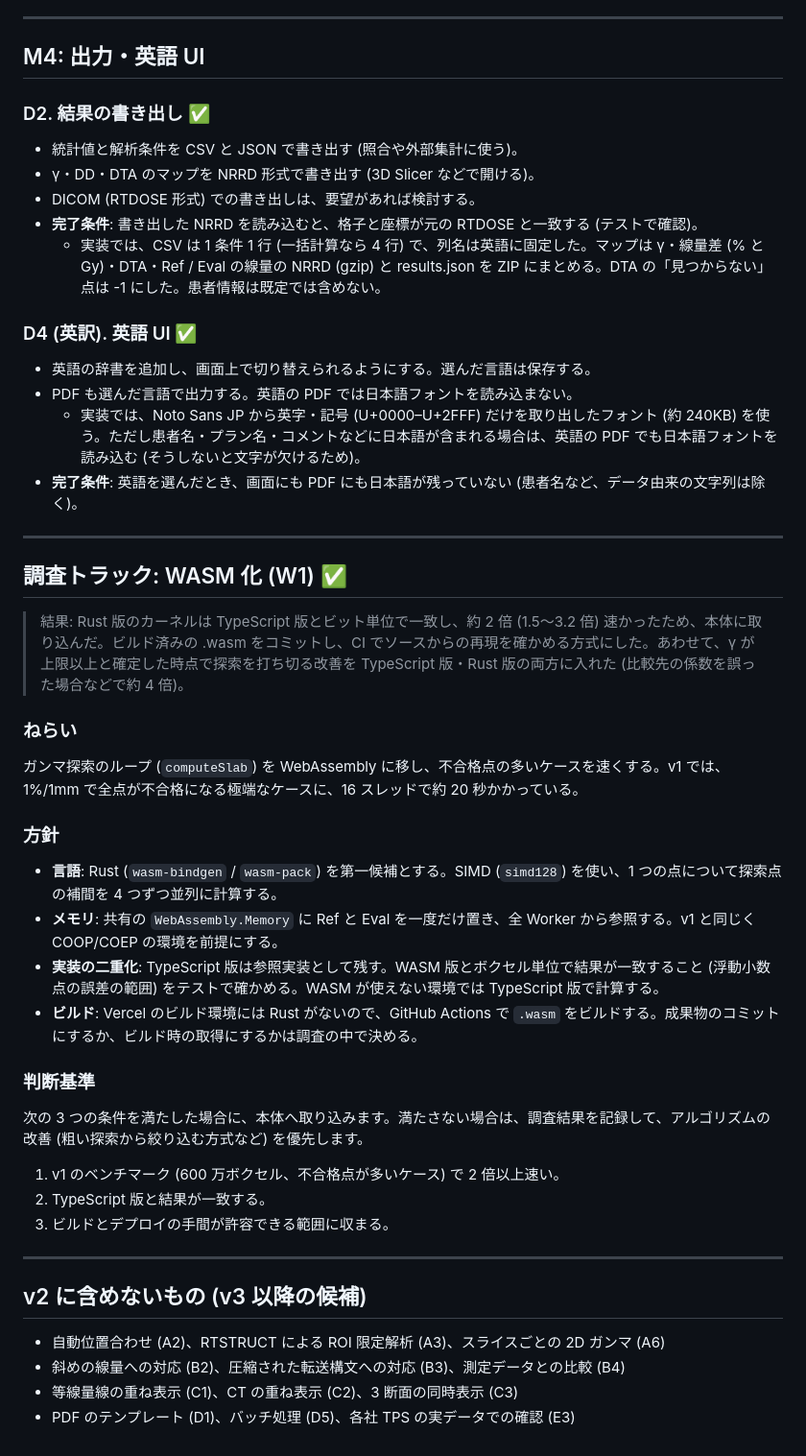
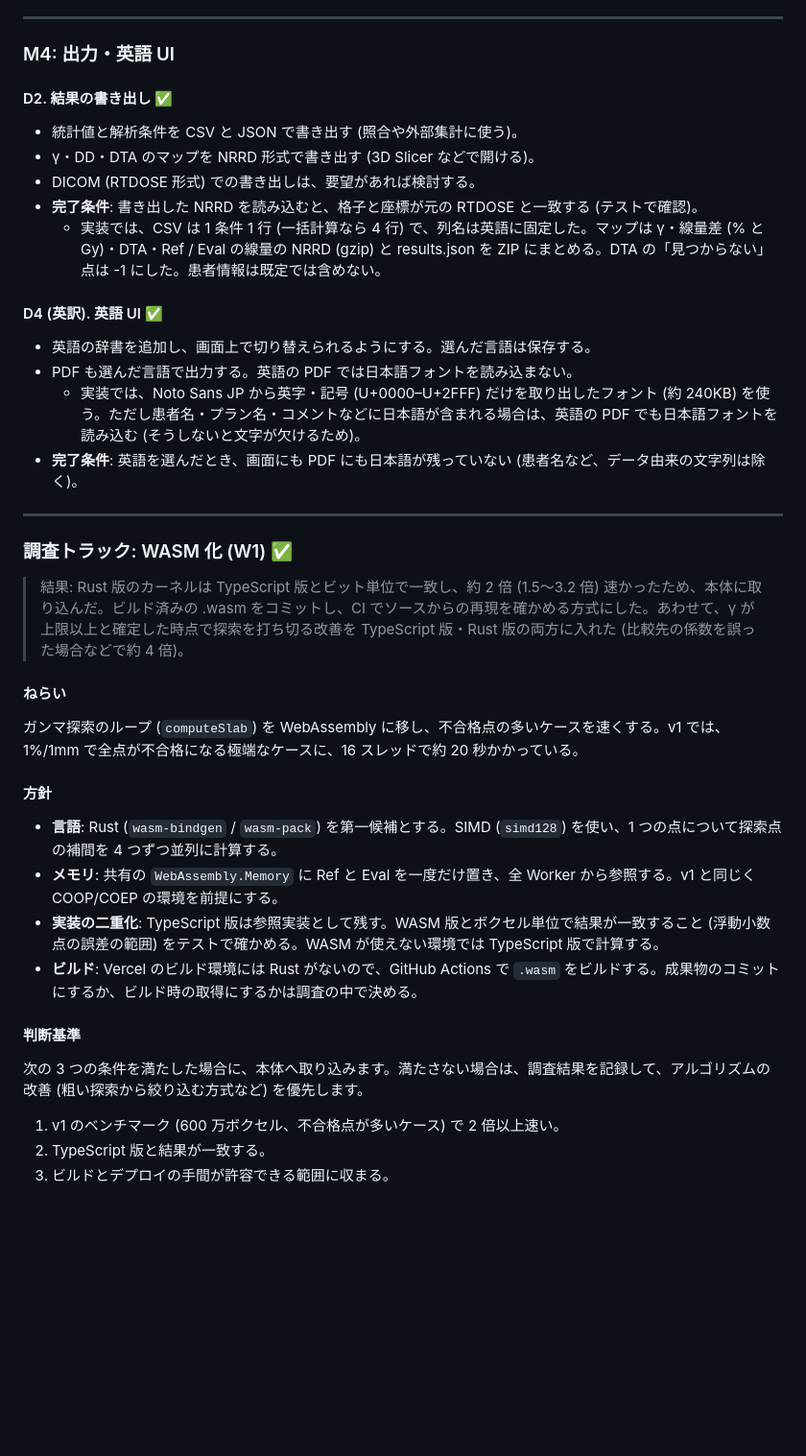
Before and after one commit to wkt84/gamma3d, a Markdown page: ROADMAP.md, the part around one of its changes. Shown at 96% size. Drawn GitHub-style; blank space fills up the shorter version.

Commit message:
Add v3 candidates to the roadmap and keep v2 as a completed record (#20)
Co-authored-by: Claude Opus 5.5 <noreply@anthropic.com>

```diff
--- a/ROADMAP.md
+++ b/ROADMAP.md
@@ -125,16 +175,16 @@ v2 からは `main` に直接コミットせず、項目ごとにブランチを
 
 ---
 
-## M4: 出力・英語 UI
+### M4: 出力・英語 UI
 
-### D2. 結果の書き出し ✅
+#### D2. 結果の書き出し ✅
 - 統計値と解析条件を CSV と JSON で書き出す (照合や外部集計に使う)。
 - γ・DD・DTA のマップを NRRD 形式で書き出す (3D Slicer などで開ける)。
 - DICOM (RTDOSE 形式) での書き出しは、要望があれば検討する。
 - **完了条件**: 書き出した NRRD を読み込むと、格子と座標が元の RTDOSE と一致する (テストで確認)。
   - 実装では、CSV は 1 条件 1 行 (一括計算なら 4 行) で、列名は英語に固定した。マップは γ・線量差 (% と Gy)・DTA・Ref / Eval の線量の NRRD (gzip) と results.json を ZIP にまとめる。DTA の「見つからない」点は -1 にした。患者情報は既定では含めない。
 
-### D4 (英訳). 英語 UI ✅
+#### D4 (英訳). 英語 UI ✅
 - 英語の辞書を追加し、画面上で切り替えられるようにする。選んだ言語は保存する。
 - PDF も選んだ言語で出力する。英語の PDF では日本語フォントを読み込まない。
   - 実装では、Noto Sans JP から英字・記号 (U+0000–U+2FFF) だけを取り出したフォント (約 240KB) を使う。ただし患者名・プラン名・コメントなどに日本語が含まれる場合は、英語の PDF でも日本語フォントを読み込む (そうしないと文字が欠けるため)。
@@ -142,31 +192,22 @@ v2 からは `main` に直接コミットせず、項目ごとにブランチを
 
 ---
 
-## 調査トラック: WASM 化 (W1) ✅
+### 調査トラック: WASM 化 (W1) ✅
 
 > 結果: Rust 版のカーネルは TypeScript 版とビット単位で一致し、約 2 倍 (1.5〜3.2 倍) 速かったため、本体に取り込んだ。ビルド済みの .wasm をコミットし、CI でソースからの再現を確かめる方式にした。あわせて、γ が上限以上と確定した時点で探索を打ち切る改善を TypeScript 版・Rust 版の両方に入れた (比較先の係数を誤った場合などで約 4 倍)。
 
-### ねらい
+#### ねらい
 ガンマ探索のループ (`computeSlab`) を WebAssembly に移し、不合格点の多いケースを速くする。v1 では、1%/1mm で全点が不合格になる極端なケースに、16 スレッドで約 20 秒かかっている。
 
-### 方針
+#### 方針
 - **言語**: Rust (`wasm-bindgen` / `wasm-pack`) を第一候補とする。SIMD (`simd128`) を使い、1 つの点について探索点の補間を 4 つずつ並列に計算する。
 - **メモリ**: 共有の `WebAssembly.Memory` に Ref と Eval を一度だけ置き、全 Worker から参照する。v1 と同じく COOP/COEP の環境を前提にする。
 - **実装の二重化**: TypeScript 版は参照実装として残す。WASM 版とボクセル単位で結果が一致すること (浮動小数点の誤差の範囲) をテストで確かめる。WASM が使えない環境では TypeScript 版で計算する。
 - **ビルド**: Vercel のビルド環境には Rust がないので、GitHub Actions で `.wasm` をビルドする。成果物のコミットにするか、ビルド時の取得にするかは調査の中で決める。
 
-### 判断基準
+#### 判断基準
 次の 3 つの条件を満たした場合に、本体へ取り込みます。満たさない場合は、調査結果を記録して、アルゴリズムの改善 (粗い探索から絞り込む方式など) を優先します。
 
 1. v1 のベンチマーク (600 万ボクセル、不合格点が多いケース) で 2 倍以上速い。
 2. TypeScript 版と結果が一致する。
 3. ビルドとデプロイの手間が許容できる範囲に収まる。
-
----
-
-## v2 に含めないもの (v3 以降の候補)
-
-- 自動位置合わせ (A2)、RTSTRUCT による ROI 限定解析 (A3)、スライスごとの 2D ガンマ (A6)
-- 斜めの線量への対応 (B2)、圧縮された転送構文への対応 (B3)、測定データとの比較 (B4)
-- 等線量線の重ね表示 (C1)、CT の重ね表示 (C2)、3 断面の同時表示 (C3)
-- PDF のテンプレート (D1)、バッチ処理 (D5)、各社 TPS の実データでの確認 (E3)
```
Also changed, not shown: other parts of ROADMAP.md (+86 -36 lines).
